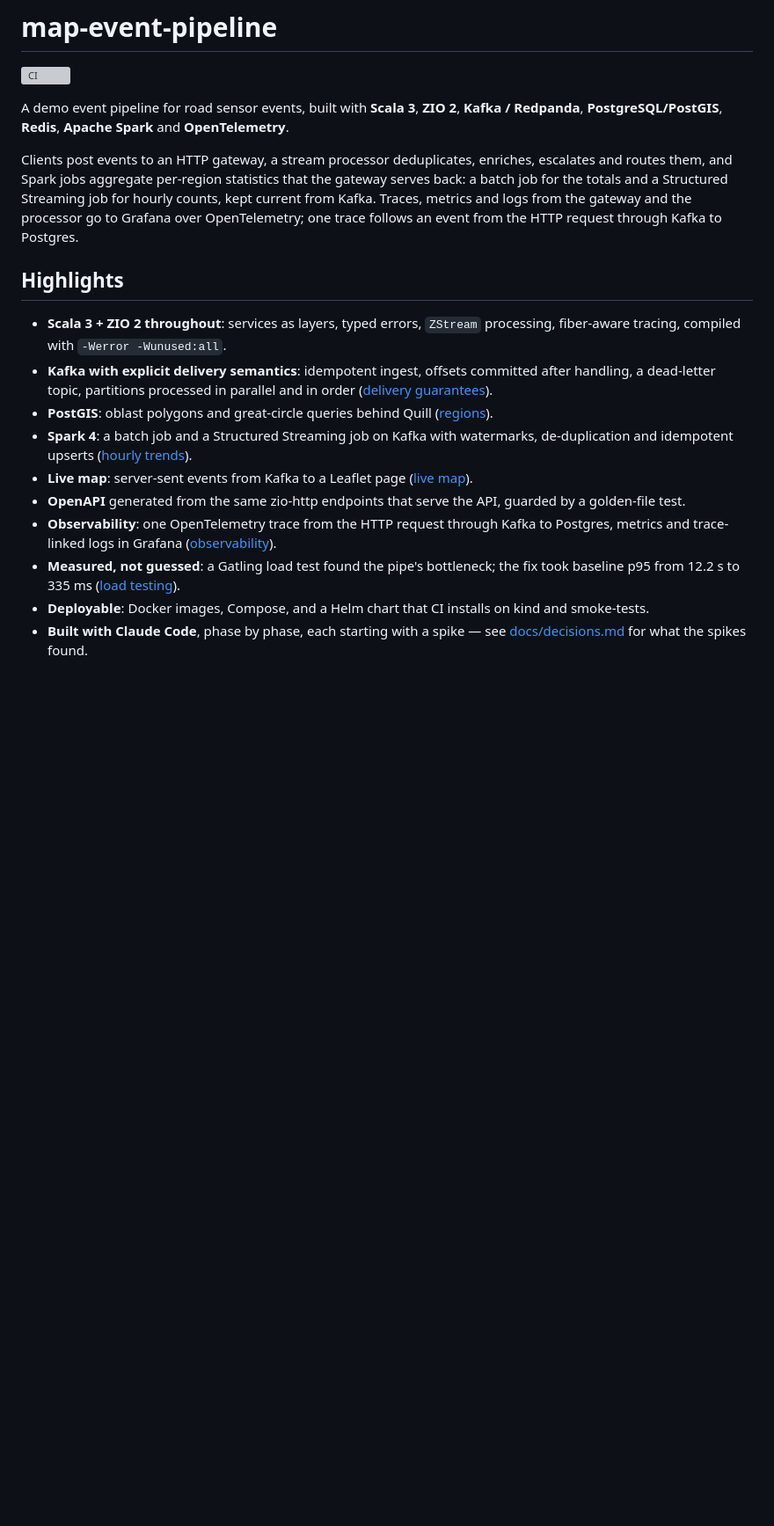
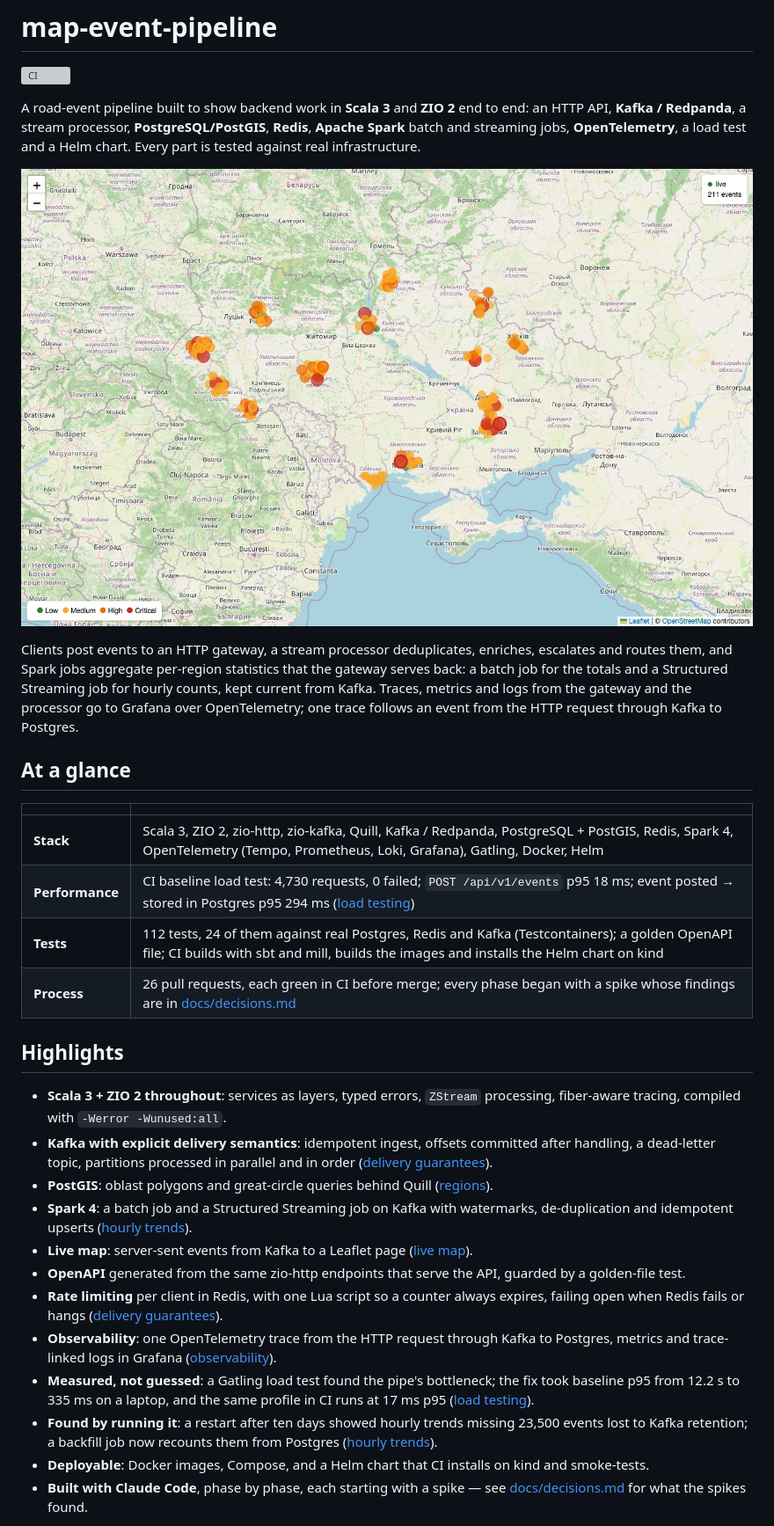
Before and after one commit to olehbohatyi/map-event-pipeline, a Markdown page: README.md, the part around one of its changes. Shown at 88% size. Drawn GitHub-style; pictures changed too: docs/images/live-map.jpg (added); blank space fills up the shorter version; grey boxes are pictures that could not be loaded.

```diff
--- a/README.md
+++ b/README.md
@@ -2,13 +2,25 @@
 
 [![CI](https://github.com/olehbohatyi/map-event-pipeline/actions/workflows/ci.yml/badge.svg)](https://github.com/olehbohatyi/map-event-pipeline/actions/workflows/ci.yml)
 
-A demo event pipeline for road sensor events, built with **Scala 3**, **ZIO 2**, **Kafka / Redpanda**,
-**PostgreSQL/PostGIS**, **Redis**, **Apache Spark** and **OpenTelemetry**.
+A road-event pipeline built to show backend work in **Scala 3** and **ZIO 2** end to end: an HTTP API, **Kafka /
+Redpanda**, a stream processor, **PostgreSQL/PostGIS**, **Redis**, **Apache Spark** batch and streaming jobs,
+**OpenTelemetry**, a load test and a Helm chart. Every part is tested against real infrastructure.
+
+![Live map: road events across Ukraine as they are processed, coloured by severity](docs/images/live-map.jpg)
 
 Clients post events to an HTTP gateway, a stream processor deduplicates, enriches, escalates and routes them,
 and Spark jobs aggregate per-region statistics that the gateway serves back: a batch job for the totals and a
 Structured Streaming job for hourly counts, kept current from Kafka. Traces, metrics and logs from the gateway and the
 processor go to Grafana over OpenTelemetry; one trace follows an event from the HTTP request through Kafka to Postgres.
+
+## At a glance
+
+| | |
+|---|---|
+| **Stack** | Scala 3, ZIO 2, zio-http, zio-kafka, Quill, Kafka / Redpanda, PostgreSQL + PostGIS, Redis, Spark 4, OpenTelemetry (Tempo, Prometheus, Loki, Grafana), Gatling, Docker, Helm |
+| **Performance** | CI baseline load test: 4,730 requests, 0 failed; `POST /api/v1/events` p95 18 ms; event posted → stored in Postgres p95 294 ms ([load testing](#load-testing-gatling)) |
+| **Tests** | 112 tests, 24 of them against real Postgres, Redis and Kafka (Testcontainers); a golden OpenAPI file; CI builds with sbt and mill, builds the images and installs the Helm chart on kind |
+| **Process** | 26 pull requests, each green in CI before merge; every phase began with a spike whose findings are in [docs/decisions.md](docs/decisions.md) |
 
 ## Highlights
 
@@ -21,10 +33,14 @@ processor go to Grafana over OpenTelemetry; one trace follows an event from the
   upserts ([hourly trends](#hourly-trends-spark-structured-streaming)).
 - **Live map**: server-sent events from Kafka to a Leaflet page ([live map](#live-map)).
 - **OpenAPI** generated from the same zio-http endpoints that serve the API, guarded by a golden-file test.
+- **Rate limiting** per client in Redis, with one Lua script so a counter always expires, failing open when Redis
+  fails or hangs ([delivery guarantees](#delivery-guarantees)).
 - **Observability**: one OpenTelemetry trace from the HTTP request through Kafka to Postgres, metrics and trace-linked
   logs in Grafana ([observability](#observability-opentelemetry)).
 - **Measured, not guessed**: a Gatling load test found the pipe's bottleneck; the fix took baseline p95 from 12.2 s to
-  335 ms ([load testing](#load-testing-gatling)).
+  335 ms on a laptop, and the same profile in CI runs at 17 ms p95 ([load testing](#load-testing-gatling)).
+- **Found by running it**: a restart after ten days showed hourly trends missing 23,500 events lost to Kafka
+  retention; a backfill job now recounts them from Postgres ([hourly trends](#hourly-trends-spark-structured-streaming)).
 - **Deployable**: Docker images, Compose, and a Helm chart that CI installs on kind and smoke-tests.
 - **Built with Claude Code**, phase by phase, each starting with a spike — see [docs/decisions.md](docs/decisions.md)
   for what the spikes found.
```
Also changed, not shown: other parts of README.md (+22 -4 lines), docs/decisions.md (+6 -4 lines), docs/images/grafana.png (added), docs/images/trace.png (added).
